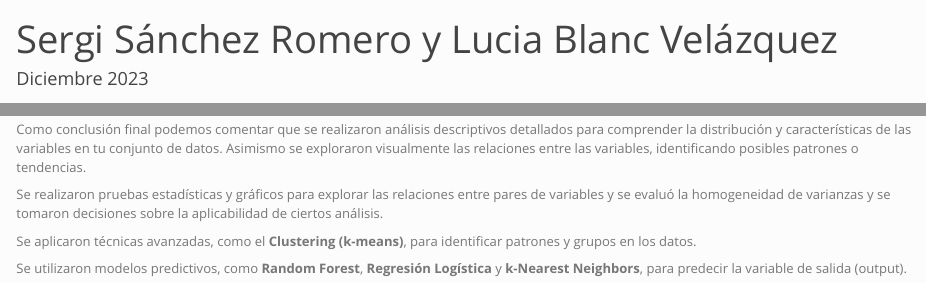
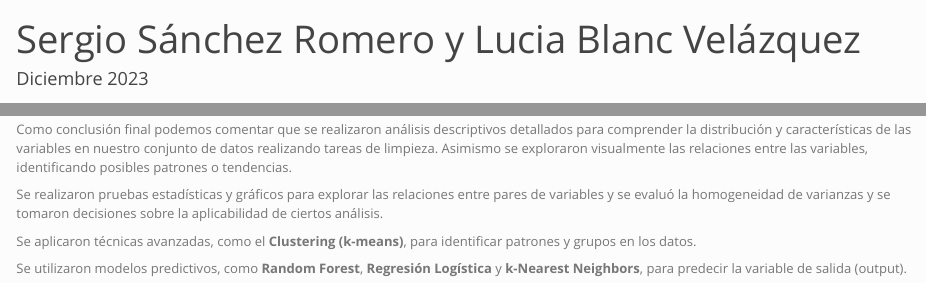
Before and after one commit to LuciaBlancV/Tipologia_PR2, an R Markdown document (heart_PR2.Rmd): the page in a window 1100 px wide, from its top, and a second part further down, joined at a grey line. Rendered offline with R 4.5, knitr and Pandoc, with nearby package versions; code that draws random numbers runs with fixed seeds of ours; some code elsewhere in the file could not run offline; a font, style sheet, LaTeX package, included part or bibliography that could not be used is replaced or left out.

Commit message:
Add files via upload

```diff
--- a/heart_PR2.Rmd
+++ b/heart_PR2.Rmd
@@ -1,5 +1,5 @@
 ---
-title: "Sergi Sánchez Romero y Lucia Blanc Velázquez"
+title: "Sergio Sánchez Romero y Lucia Blanc Velázquez"
 author: ""
 date: "Diciembre 2023"
 output:
@@ -1040,7 +1040,7 @@ Para el modelo de k-Nearest Neighbors hemos obtenido una precisión del `r sprin
 
 <h2 style="background-color: #0E4D83; color: white; padding: 1px; padding-left: 5px; font-weight: bold;" id="id_6-resolucion-del-problema">6 Resolución del problema</h2>
 
-Como conclusión final podemos comentar que se realizaron análisis descriptivos detallados para comprender la distribución y características de las variables en tu conjunto de datos. Asimismo se exploraron visualmente las relaciones entre las variables, identificando posibles patrones o tendencias.
+Como conclusión final podemos comentar que se realizaron análisis descriptivos detallados para comprender la distribución y características de las variables en nuestro conjunto de datos realizando tareas de limpieza. Asimismo se exploraron visualmente las relaciones entre las variables, identificando posibles patrones o tendencias.
 
 Se realizaron pruebas estadísticas y gráficos para explorar las relaciones entre pares de variables y se evaluó la homogeneidad de varianzas y se tomaron decisiones sobre la aplicabilidad de ciertos análisis.
 
```
Also changed, not shown: 1 other file.
